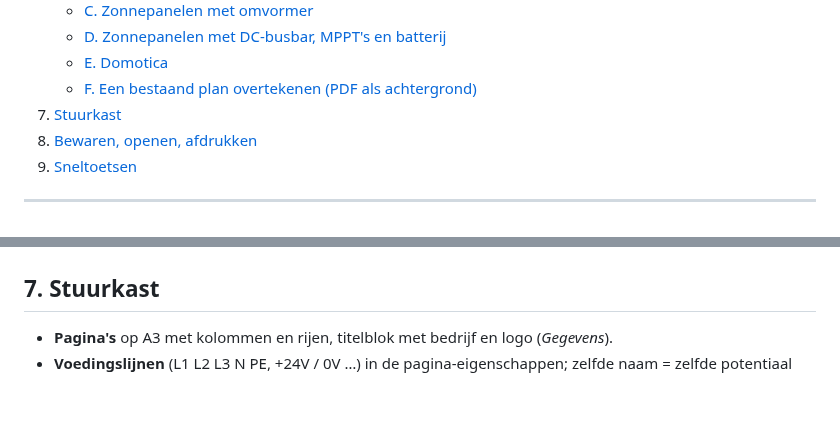
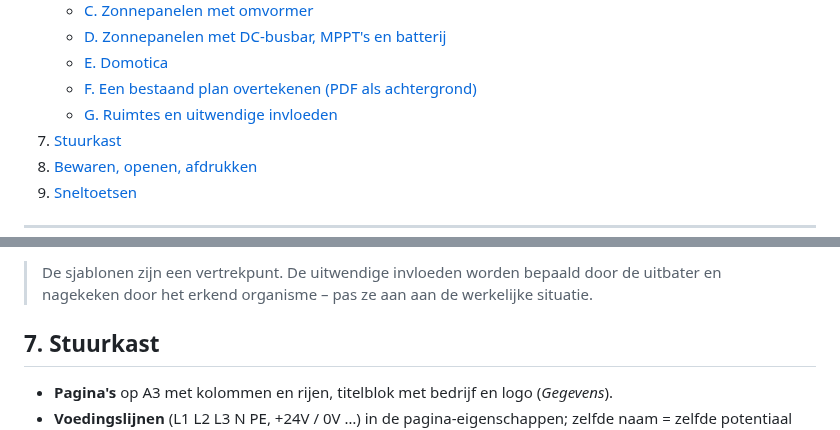
Before and after one commit to gST84/kringo, a Markdown page: docs/HANDLEIDING.md, 2 parts joined by grey strips. Rendered like a GitHub page; blank space fills up the shorter version.

```diff
--- a/docs/HANDLEIDING.md
+++ b/docs/HANDLEIDING.md
@@ -18,6 +18,7 @@ Kringo tekent elektrische installaties in de browser: **gebouwen** (plattegronde
    - [D. Zonnepanelen met DC-busbar, MPPT's en batterij](#d-zonnepanelen-met-dc-busbar-mppts-en-batterij)
    - [E. Domotica](#e-domotica)
    - [F. Een bestaand plan overtekenen (PDF als achtergrond)](#f-een-bestaand-plan-overtekenen-pdf-als-achtergrond)
+   - [G. Ruimtes en uitwendige invloeden](#g-ruimtes-en-uitwendige-invloeden)
 7. [Stuurkast](#7-stuurkast)
 8. [Bewaren, openen, afdrukken](#8-bewaren-openen-afdrukken)
 9. [Sneltoetsen](#9-sneltoetsen)
@@ -240,3 +259,5 @@ Doel (zoals in de voorbeeldwoning): drie inbouwspots in de keuken op een schakel
+> De sjablonen zijn een vertrekpunt. De uitwendige invloeden worden bepaald door de uitbater en nagekeken door het erkend organisme – pas ze aan aan de werkelijke situatie.
+
 ## 7. Stuurkast
 
 - **Pagina's** op A3 met kolommen en rijen, titelblok met bedrijf en logo (*Gegevens*).
```
Also changed, not shown: other parts of docs/HANDLEIDING.md (+18 -0 lines), docs/img/influences-sheet.png (added), docs/img/influences.png (added), docs/img/rooms.png (added), 13 other files.
